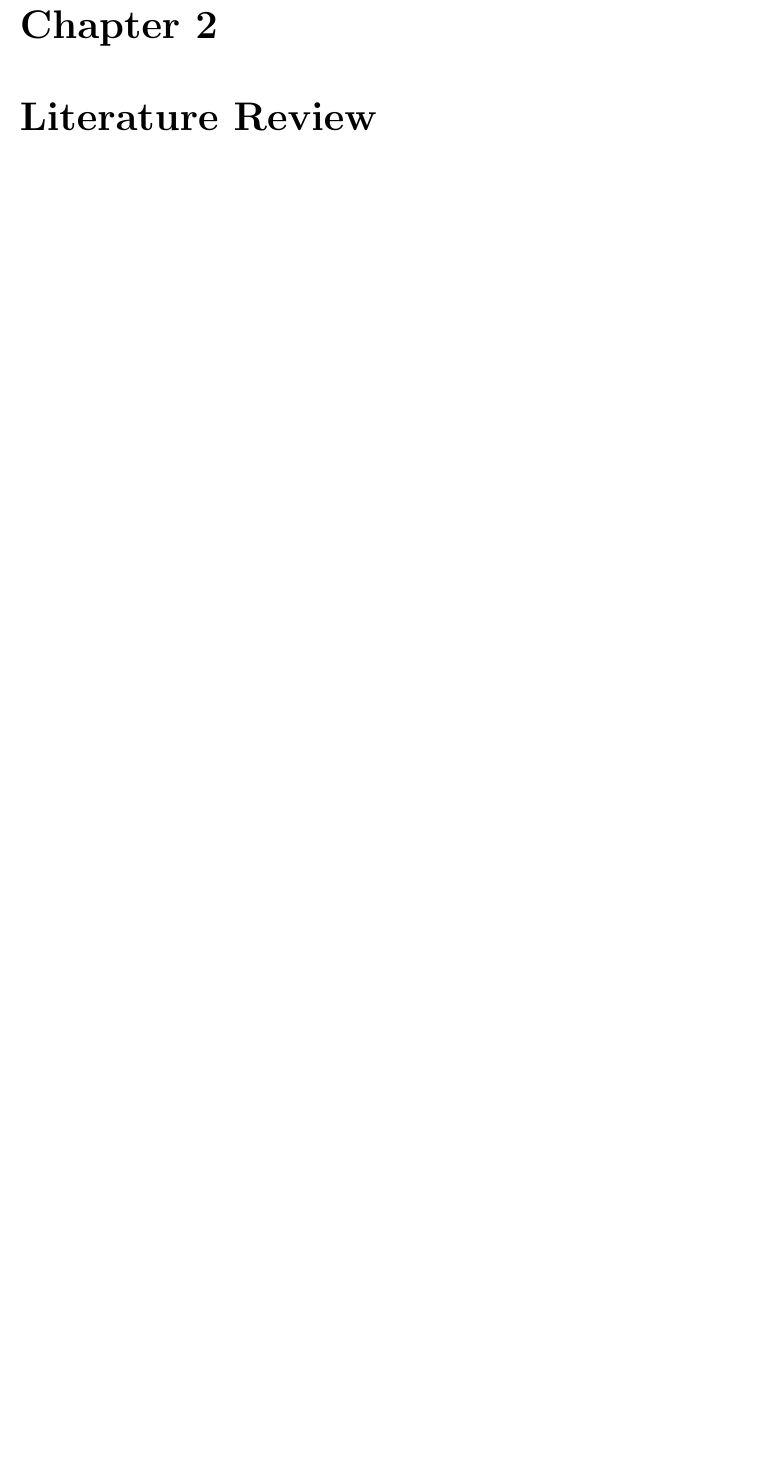
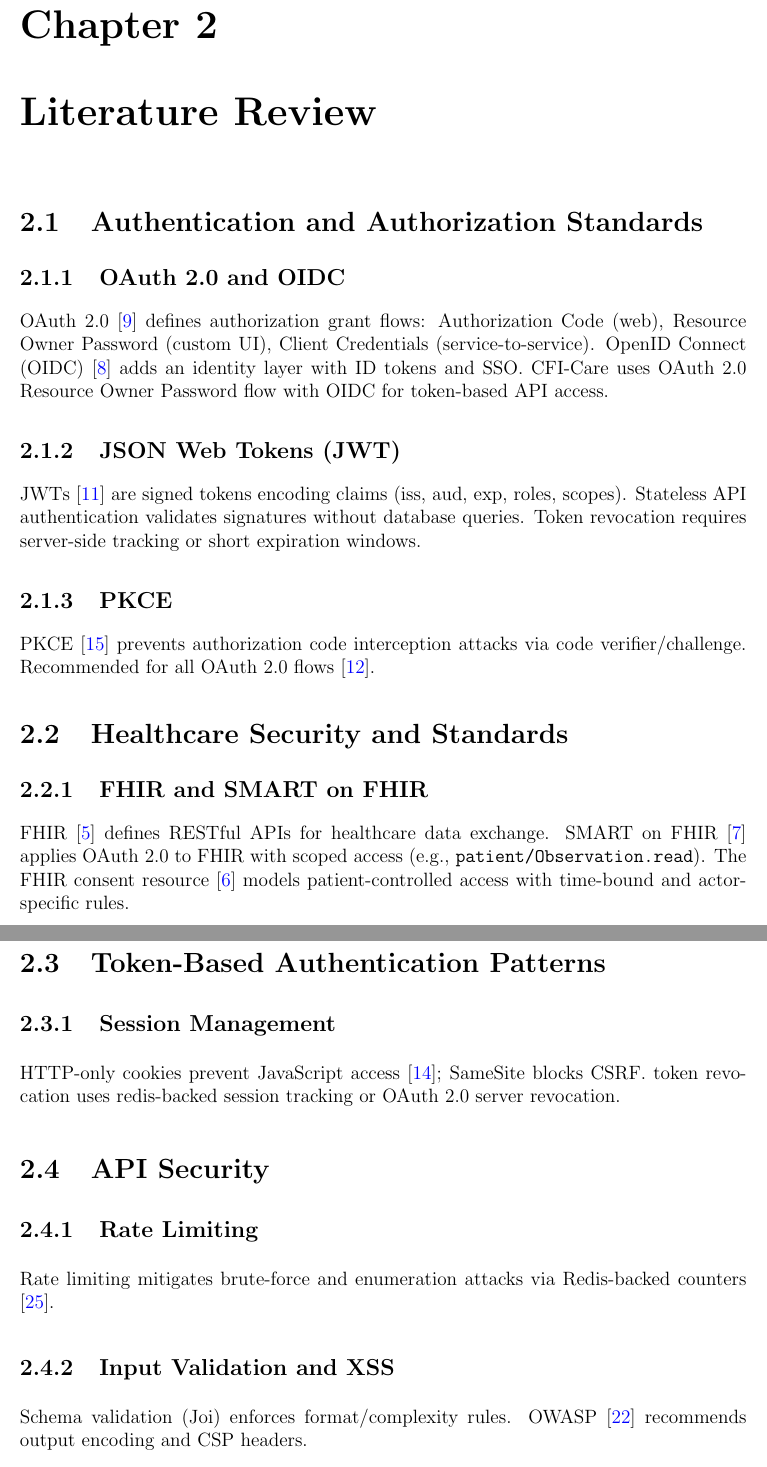
Before and after one commit to Belal0066/CFI-Care, a LaTeX thesis (docs/Thesis/CFI_Care_Thesis/bachelor.tex, which reads docs/Thesis/CFI_Care_Thesis/LiteratureReview/literatureReview.tex): part of page 12 of 45 before the commit and two parts of pages 12 and 13 of 48 after it, the two joined at a grey line, cut so that both start at the same text, the shorter picture padded with empty space. Compiled offline with pdfLaTeX.

Commit message:
doc: added init lit review

```diff
--- a/docs/Thesis/CFI_Care_Thesis/LiteratureReview/literatureReview.tex
+++ b/docs/Thesis/CFI_Care_Thesis/LiteratureReview/literatureReview.tex
@@ -1 +1,49 @@
 \chapter{Literature Review}\label{chap:LiteratureReview}
+
+\section{Authentication and Authorization Standards}
+
+\subsection{OAuth 2.0 and OIDC}
+OAuth 2.0 \cite{rfc6749} defines authorization grant flows: Authorization Code (web), Resource Owner Password (custom UI), Client Credentials (service-to-service). OpenID Connect (OIDC) \cite{oidc} adds an identity layer with ID tokens and SSO.
+CFI-Care uses OAuth 2.0 Resource Owner Password flow with OIDC for token-based API access.
+
+\subsection{JSON Web Tokens (JWT)}
+JWTs \cite{rfc7519} are signed tokens encoding claims (iss, aud, exp, roles, scopes).
+Stateless API authentication validates signatures without database queries.
+Token revocation requires server-side tracking or short expiration windows.
+
+\subsection{PKCE}
+PKCE \cite{rfc7636} prevents authorization code interception attacks via
+code verifier/challenge. Recommended for all OAuth 2.0 flows \cite{rfc9700}.
+
+\section{Healthcare Security and Standards}
+
+\subsection{FHIR and SMART on FHIR}
+FHIR \cite{fhirhl7} defines RESTful APIs for healthcare data exchange.
+SMART on FHIR \cite{smart_fhir} applies OAuth 2.0 to FHIR with scoped access (e.g., \texttt{patient/Observation.read}).
+The FHIR consent resource \cite{fhir_consent} models patient-controlled access with time-bound and actor-specific rules.
+
+% \subsection{HIPAA and GDPR}
+% HIPAA \cite{hipaa} requires access controls,
+% encryption (in transit/at rest), and audit logging for Protected Health Information.
+% GDPR \cite{gdpr} mandates data minimization, consent, and subject access rights.
+
+\section{Token-Based Authentication Patterns}
+
+% \subsection{Backend-for-Frontend (BFF) Pattern}
+% The BFF pattern \cite{draft_bff} stores tokens server-side as HTTP-only,
+% SameSite session cookies, shielding from XSS.
+% Mobile clients use platform-specific secure storage and Bearer token headers.
+
+\subsection{Session Management}
+HTTP-only cookies prevent JavaScript access \cite{rfc6265};
+SameSite blocks CSRF.
+token revocation uses redis-backed session tracking or OAuth 2.0 server revocation.
+
+\section{API Security}
+
+\subsection{Rate Limiting}
+Rate limiting mitigates brute-force and enumeration attacks via Redis-backed counters \cite{ratelimit}.
+
+\subsection{Input Validation and XSS}
+Schema validation (Joi) enforces format/complexity rules.
+OWASP \cite{owasp_xss} recommends output encoding and CSP headers.
```
Also changed, not shown: docs/Thesis/CFI_Care_Thesis/references.tex (+19 -0 lines), docs/Thesis/CFI_Care_Thesis/bachelor.pdf, docs/Thesis/CFI_Care_Thesis/LiteratureReview/literatureReview.tex (23 more changed lines), 19 other files.
